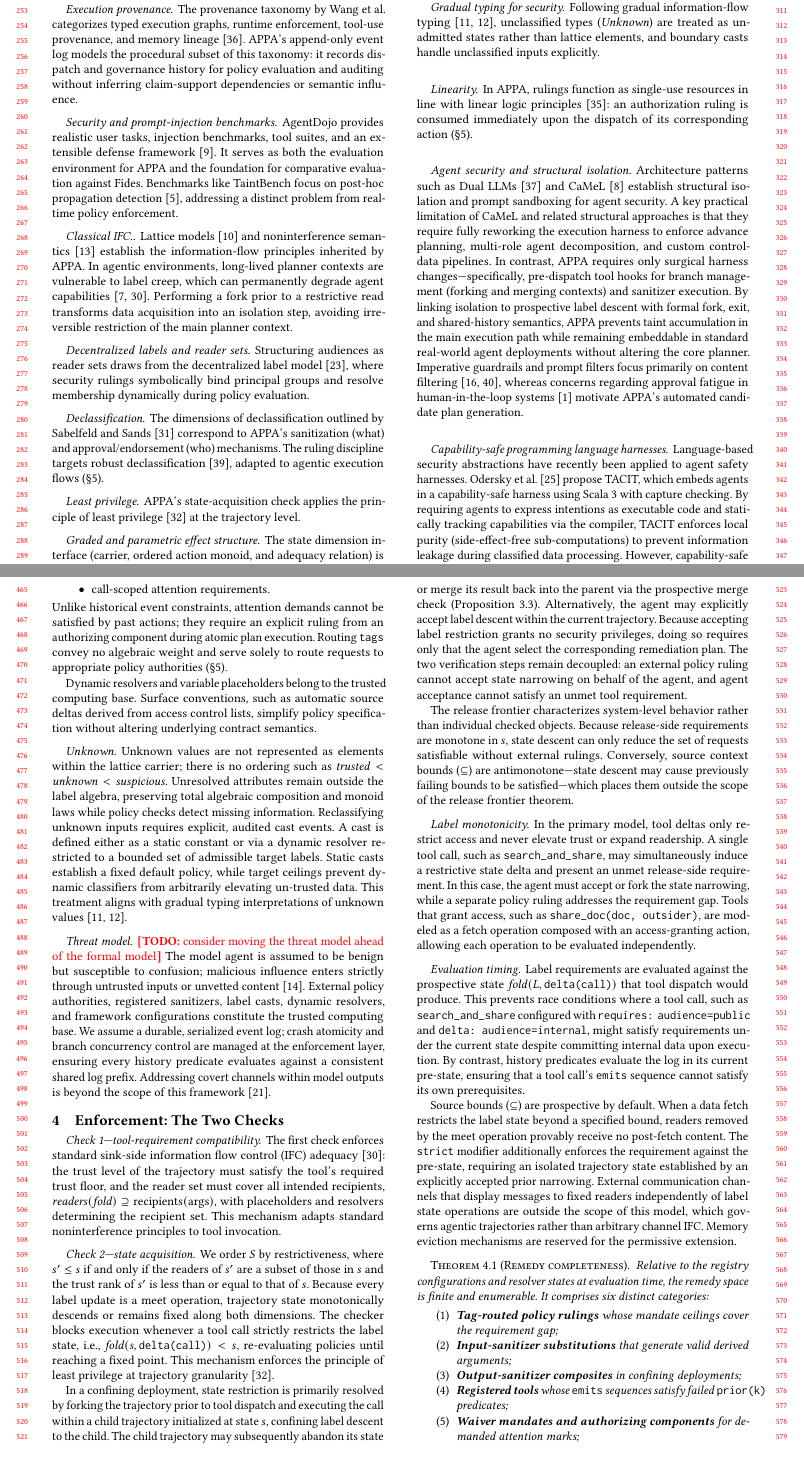
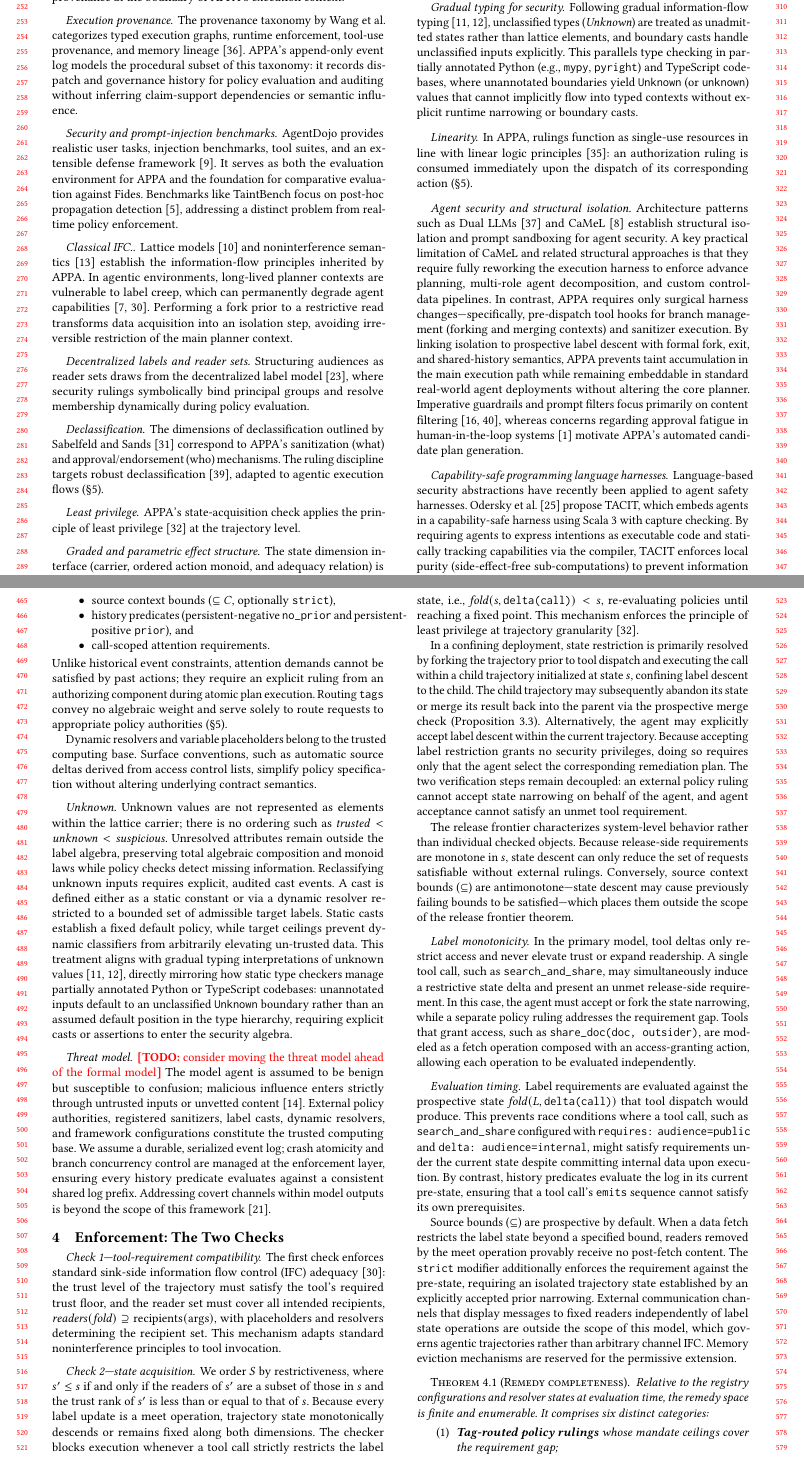
Before and after one commit to archestra-ai/OpenAPPA, a LaTeX paper (paper/appa.tex, which reads paper/sections/02-related.tex, paper/sections/03-model.tex): two parts of pages 3 and 5 of 12, joined at a grey line, cut so that both start at the same text. Compiled offline with pdfLaTeX.

Commit message:
reference partially annotated codebases of python and TS

```diff
--- a/paper/sections/02-related.tex
+++ b/paper/sections/02-related.tex
@@ -71,7 +71,7 @@ The dimensions of declassification outlined by Sabelfeld and Sands~\cite{sabelfe
 The state dimension interface (carrier, ordered action monoid, and adequacy relation) is structured after graded monads~\cite{katsumata2014graded}. However, this interface is deliberately excluded from runtime extension: while policy folds can be property-tested, the security semantics of new dimensions require static engineering review rather than dynamic registration.
 
 \paragraph{Gradual typing for security.}
-Following gradual information-flow typing~\cite{disney2011gradual,fennell2013gradual}, unclassified types (\emph{Unknown}) are treated as unadmitted states rather than lattice elements, and boundary casts handle unclassified inputs explicitly.
+Following gradual information-flow typing~\cite{disney2011gradual,fennell2013gradual}, unclassified types (\emph{Unknown}) are treated as unadmitted states rather than lattice elements, and boundary casts handle unclassified inputs explicitly. This parallels type checking in partially annotated Python (e.g., \texttt{mypy}, \texttt{pyright}) and TypeScript codebases, where unannotated boundaries yield \texttt{Unknown} (or \texttt{unknown}) values that cannot implicitly flow into typed contexts without explicit runtime narrowing or boundary casts.
 
 \paragraph{Linearity.}
 In \appa{}, rulings function as single-use resources in line with linear logic principles~\cite{wadler1990linear}: an authorization ruling is consumed immediately upon the dispatch of its corresponding action (\S\ref{sec:rulings}).
--- a/paper/sections/03-model.tex
+++ b/paper/sections/03-model.tex
@@ -57,7 +57,7 @@ Unlike historical event constraints, attention demands cannot be satisfied by pa
 Dynamic resolvers and variable placeholders belong to the trusted computing base. Surface conventions, such as automatic source deltas derived from access control lists, simplify policy specification without altering underlying contract semantics.
 
 \paragraph{Unknown.}
-Unknown values are not represented as elements within the lattice carrier; there is no ordering such as $\mathit{trusted} < \mathit{unknown} < \mathit{suspicious}$. Unresolved attributes remain outside the label algebra, preserving total algebraic composition and monoid laws while policy checks detect missing information. Reclassifying unknown inputs requires explicit, audited cast events. A cast is defined either as a static constant or via a dynamic resolver restricted to a bounded set of admissible target labels. Static casts establish a fixed default policy, while target ceilings prevent dynamic classifiers from arbitrarily elevating un-trusted data. This treatment aligns with gradual typing interpretations of unknown values \cite{disney2011gradual,fennell2013gradual}.
+Unknown values are not represented as elements within the lattice carrier; there is no ordering such as $\mathit{trusted} < \mathit{unknown} < \mathit{suspicious}$. Unresolved attributes remain outside the label algebra, preserving total algebraic composition and monoid laws while policy checks detect missing information. Reclassifying unknown inputs requires explicit, audited cast events. A cast is defined either as a static constant or via a dynamic resolver restricted to a bounded set of admissible target labels. Static casts establish a fixed default policy, while target ceilings prevent dynamic classifiers from arbitrarily elevating un-trusted data. This treatment aligns with gradual typing interpretations of unknown values \cite{disney2011gradual,fennell2013gradual}, directly mirroring how static type checkers manage partially annotated Python or TypeScript codebases: unannotated inputs default to an unclassified \texttt{Unknown} boundary rather than an assumed default position in the type hierarchy, requiring explicit casts or assertions to enter the security algebra.
 
 \paragraph{Threat model.}
 \todo{consider moving the threat model ahead of the formal model} The model agent is assumed to be benign but susceptible to confusion; malicious influence enters strictly through untrusted inputs or unvetted content~\cite{greshake2023not}. External policy authorities, registered sanitizers, label casts, dynamic resolvers, and framework configurations constitute the trusted computing base. We assume a durable, serialized event log; crash atomicity and branch concurrency control are managed at the enforcement layer, ensuring every history predicate evaluates against a consistent shared log prefix. Addressing covert channels within model outputs is beyond the scope of this framework~\cite{lampson1973note}.
```
Also changed, not shown: paper/sections/07-implementation.tex (+1 -1 lines).
